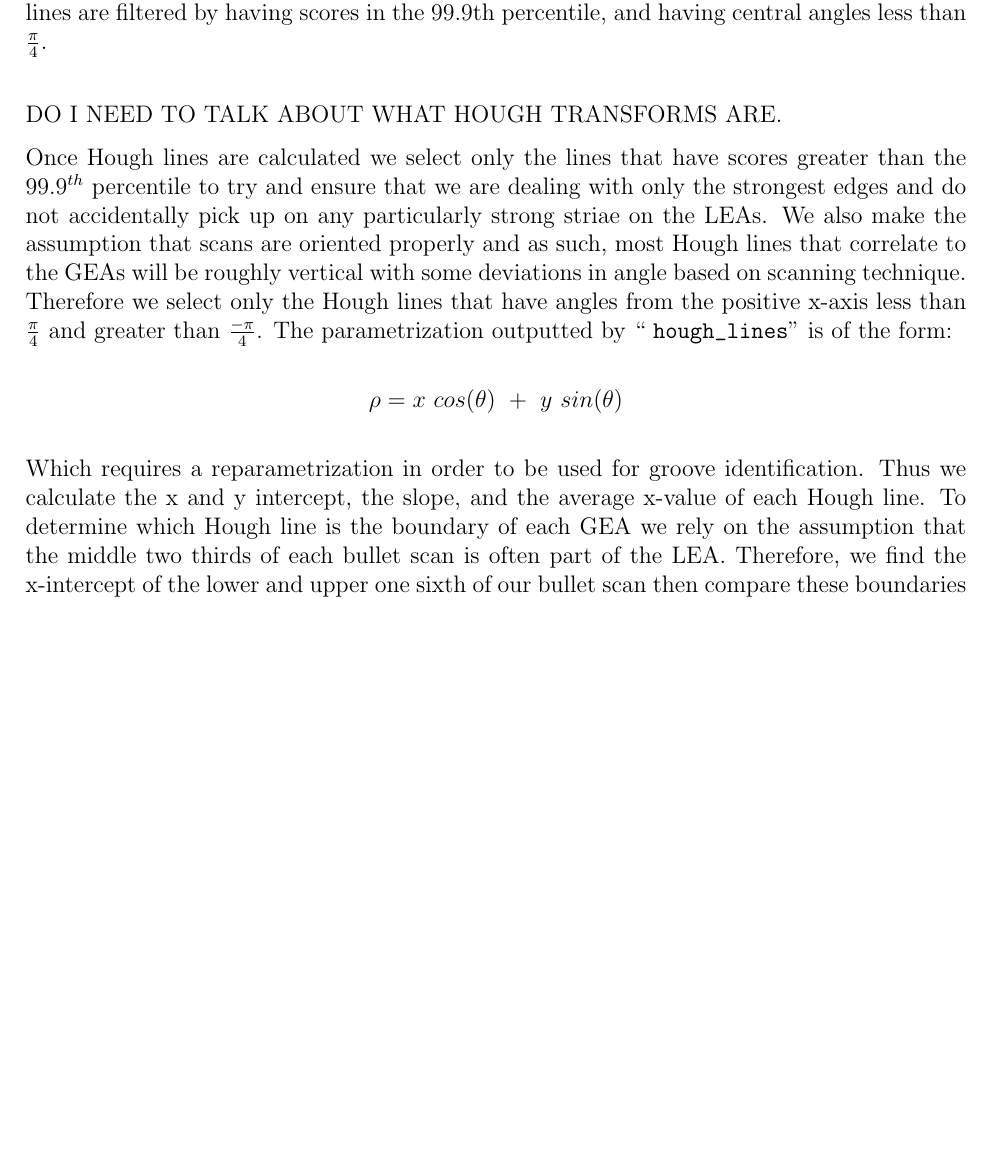
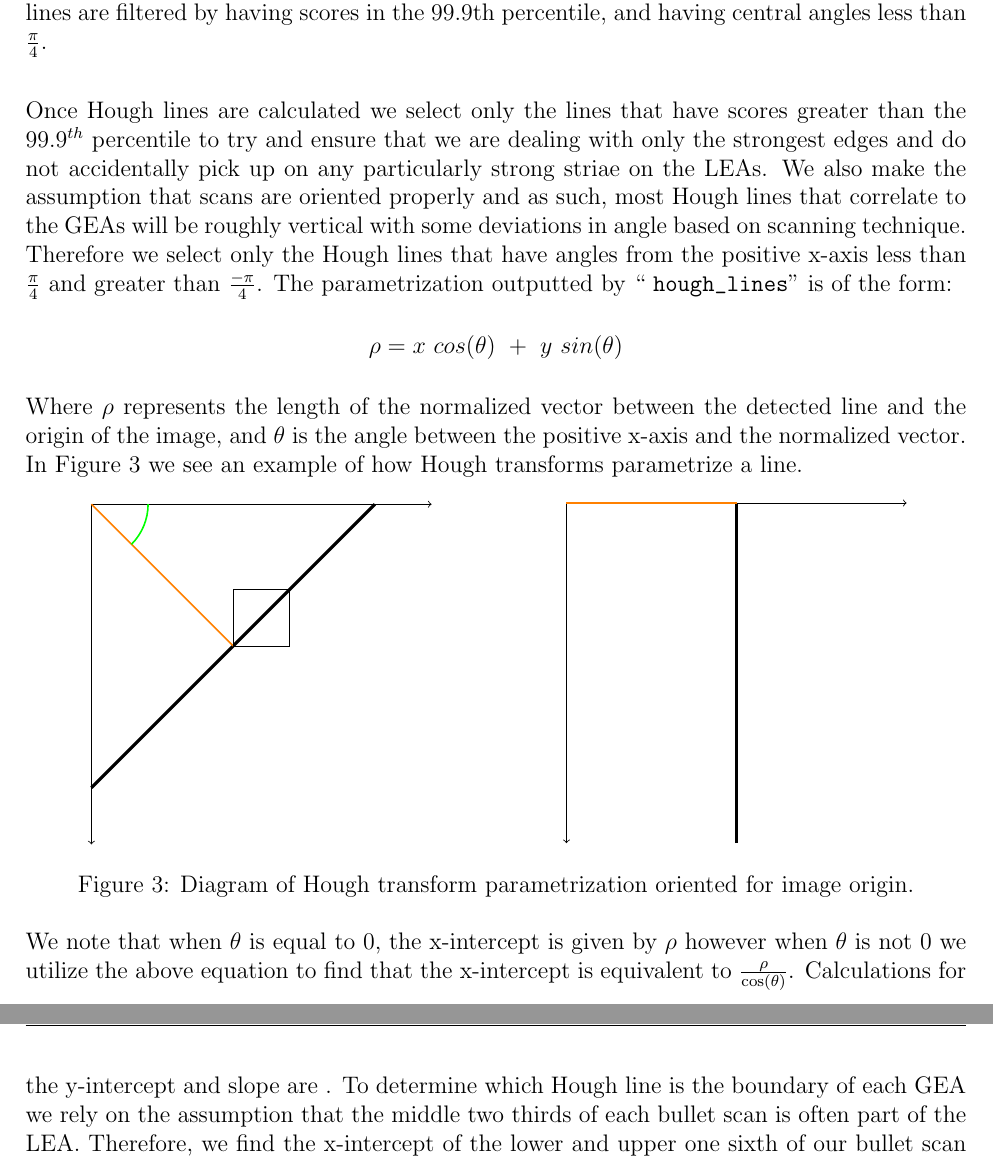
Before and after one commit to c-roiger/HoughGroovesPaper, a LaTeX document (RoughDraft/RoughDraft.tex): part of page 2 of 3 before the commit and two parts of pages 2 and 3 of 3 after it, the two joined at a grey line, cut so that both start at the same text, the shorter picture padded with empty space. Compiled offline with pdfLaTeX; a LaTeX package or settings file that is missing is left out.

Commit message:
updating methods

```diff
--- a/RoughDraft/RoughDraft.tex
+++ b/RoughDraft/RoughDraft.tex
@@ -1,5 +1,5 @@
 \documentclass[12pt]{article}
-\usepackage{amsmath,amssymb,mathrsfs,fancyhdr,syntonly,lastpage,hyperref,enumitem,graphicx,subcaption}
+\usepackage{amsmath,amssymb,mathrsfs,fancyhdr,syntonly,lastpage,hyperref,enumitem,graphicx,subcaption, tikz}
 
 \usepackage[thmmarks,thref]{ntheorem}
 
@@ -75,15 +75,40 @@ As shown in Figure \ref{fig: canny} the striae in the LEA are much more pronunce
       \label{fig: hough-compare}
 \end{figure}
 
-DO I NEED TO TALK ABOUT WHAT HOUGH TRANSFORMS ARE.
-
 Once Hough lines are calculated we select only the lines that have scores greater than the $99.9^{th}$ percentile to try and ensure that we are dealing with only the strongest edges and do not accidentally pick up on any particularly strong striae on the LEAs. We also make the assumption that scans are oriented properly and as such, most Hough lines that correlate to the GEAs will be roughly vertical with some deviations in angle based on scanning technique. Therefore we select only the Hough lines that have angles from the positive x-axis less than $\frac{\pi}{4}$ and greater than $\frac{-\pi}{4}$. The parametrization outputted by `` \texttt{hough\char`_lines}" is of the form:
 
 \begin{center}
 $\rho = x \ cos(\theta) \ + \ y \ sin(\theta)$
 \end{center}
 
-Which requires a reparametrization in order to be used for groove identification. Thus we calculate the x and y intercept, the slope, and the average x-value of each Hough line. To determine which Hough line is the boundary of each GEA we rely on the assumption that the middle two thirds of each bullet scan is often part of the LEA. Therefore, we find the x-intercept of the lower and upper one sixth of our bullet scan then compare these boundaries to each Hough Line. The Hough lines whose average x values are the smallest distance from the x-intercept of the lower and upper one sixth of our bullet scan are defined to be the the start of our groove locations.
+Where $\rho$ represents the length of the normalized vector between the detected line and the origin of the image, and $\theta$ is the angle between the positive x-axis and the normalized vector. In Figure \ref{fig: parametrization} we see an example of how Hough transforms parametrize a line.
+
+\begin{figure}[!ht]
+  \begin{subfigure}{.5\textwidth}
+    \centering
+    \begin{tikzpicture}
+      \draw [<->] (0,-6) -- (0,0) -- (6,0);
+      \draw [ultra thick] (0,-5) -- (5,0);
+      \draw [orange, thick] (0,0) -- (2.5, -2.5);
+      \draw [green, thick] (1,0) arc [radius = 1, start angle = 0, end angle = -45];
+      \draw [black] (2.5, -2.5) rectangle (3.5,-1.5);
+    \end{tikzpicture}
+  \label{fig: tikz1}
+  \end{subfigure}
+  \begin{subfigure}{.5\textwidth}
+    \centering
+    \begin{tikzpicture}
+      \draw [<->] (0,-6) -- (0,0) -- (6,0);
+      \draw [ultra thick] (3,-6) -- (3,0);
+      \draw [orange, thick] (0,0) -- (3,0);
+    \end{tikzpicture}
+    \label{fig: tikz2}
+  \end{subfigure}
+  \caption{Diagram of Hough transform parametrization oriented for image origin.}
+  \label{fig: parametrization}
+\end{figure}
+
+We note that when $\theta$ is equal to 0, the x-intercept is given by $\rho$ however when $\theta$ is not 0 we utilize the above equation to find that the x-intercept is equivalent to $\frac{\rho}{\cos(\theta)}$. Calculations for the y-intercept and slope are . To determine which Hough line is the boundary of each GEA we rely on the assumption that the middle two thirds of each bullet scan is often part of the LEA. Therefore, we find the x-intercept of the lower and upper one sixth of our bullet scan then compare these boundaries to each Hough Line. The Hough lines whose average x values are the smallest distance from the x-intercept of the lower and upper one sixth of our bullet scan are defined to be the the start of our groove locations.
 
 \begin{figure}[!ht]
   \centering
```
Also changed, not shown: RoughDraft/RoughDraft-concordance.tex (+1 -1 lines), RoughDraft/RoughDraft.pdf, images/hough_parametrization.png (added), 4 other files.
